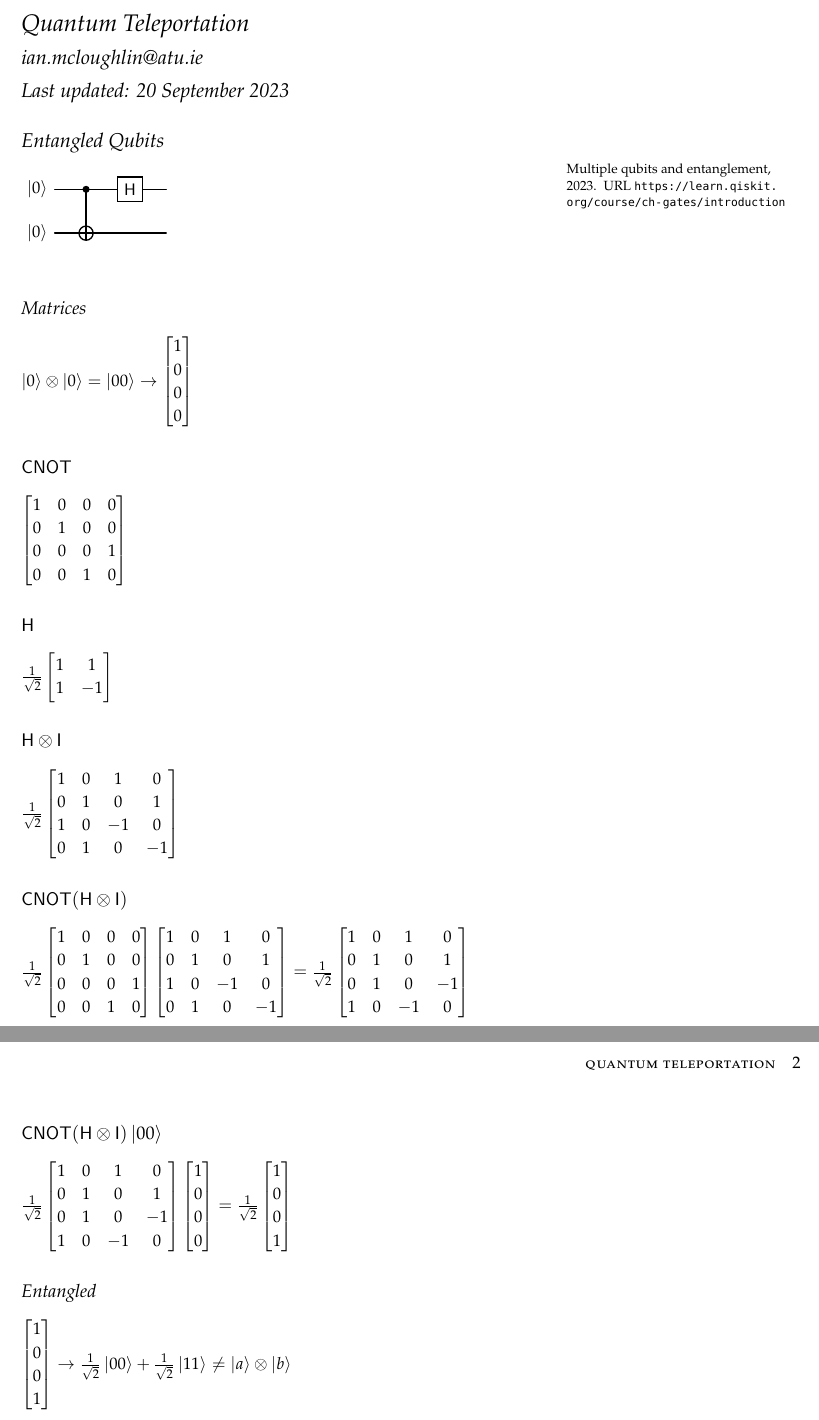
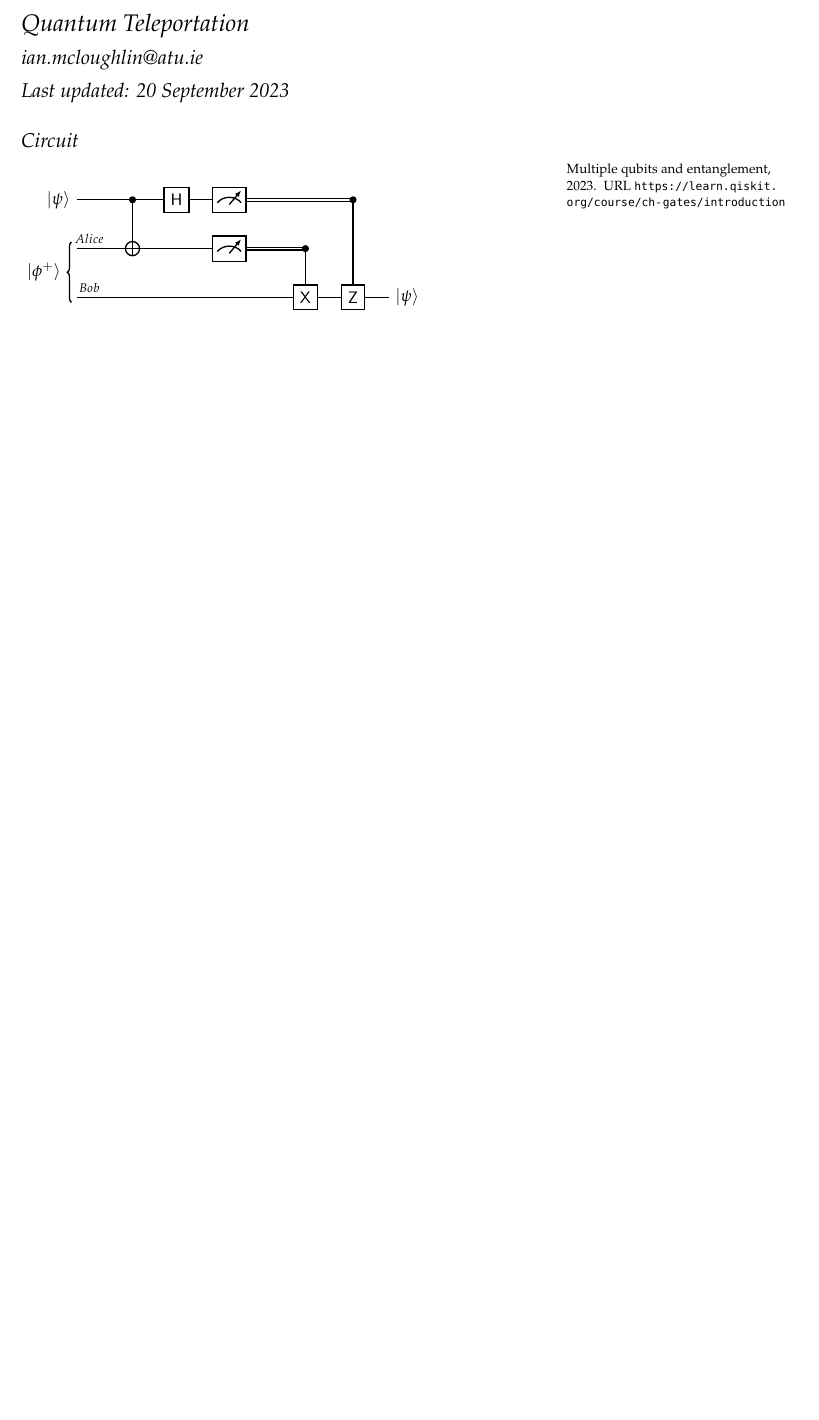
Before and after one commit to ianmcloughlin/notes, a LaTeX document (quantum_teleportation.tex): two parts of pages 1 and 2 of 2 before the commit and part of the page after it, the two joined at a grey line, cut so that both start at the same text, the shorter picture padded with empty space. Compiled offline with pdfLaTeX.

Commit message:
Circuit done

```diff
--- a/quantum_teleportation.tex
+++ b/quantum_teleportation.tex
@@ -8,67 +8,13 @@
 
 \maketitle
 
-\section{Entangled Qubits}
+\section{Circuit}
 \marginnote{\bibentry{qiskitentanglement}}
 \begin{quantikz}
-  \lstick{$\ket{0}$} & \ctrl{1} & \gate{\mathsf{H}} & \\
-  \lstick{$\ket{0}$} & \targ{} & & \\
+  \lstick{$\ket{\psi}$}      &                                   & \ctrl{1} & \gate{\mathsf{H}} & \meter{} & \setwiretype{c} &                   & \ctrl{2}  \\
+  \lstick[2]{$\ket{\phi^+}$} & \wire[l][1]["Alice"{above}]{a} & \targ{}  &                   & \meter{} & \setwiretype{c} & \ctrl{1}          \\
+                             & \wire[l][1]["Bob"{above}]{a} &          &                   &          &                 & \gate{\mathsf{X}} & \gate{\mathsf{Z}} & \rstick{$\ket{\psi}$} \\
 \end{quantikz}
-
-\subsection{Matrices}
-$\ket{0} \otimes \ket{0} = \ket{00} \rightarrow \begin{bmatrix} 1 \\ 0 \\ 0 \\ 0 \end{bmatrix}$
-
-\subsection{$\mathsf{CNOT}$}
-$\begin{bmatrix}
-  1 & 0 & 0 & 0 \\
-  0 & 1 & 0 & 0 \\
-  0 & 0 & 0 & 1 \\
-  0 & 0 & 1 & 0 \\
-\end{bmatrix}$
-
-\subsection{$\mathsf{H}$}
-$\frac{1}{\sqrt{2}}\begin{bmatrix}
-  1 &  1 \\
-  1 & -1 \\
-\end{bmatrix}$
-
-\subsection{$\mathsf{H} \otimes \mathsf{I}$}
-$\frac{1}{\sqrt{2}}\begin{bmatrix}
-  1 & 0 &  1 &  0 \\
-  0 & 1 &  0 &  1 \\
-  1 & 0 & -1 &  0 \\
-  0 & 1 &  0 & -1 \\
-\end{bmatrix}$
-
-\subsection{$\mathsf{CNOT}(\mathsf{H} \otimes \mathsf{I})$}
-$\frac{1}{\sqrt{2}}\begin{bmatrix}
-  1 & 0 & 0 & 0 \\
-  0 & 1 & 0 & 0 \\
-  0 & 0 & 0 & 1 \\
-  0 & 0 & 1 & 0 \\
-\end{bmatrix}\begin{bmatrix}
-  1 & 0 &  1 &  0 \\
-  0 & 1 &  0 &  1 \\
-  1 & 0 & -1 &  0 \\
-  0 & 1 &  0 & -1 \\
-\end{bmatrix}=\frac{1}{\sqrt{2}}\begin{bmatrix}
-  1 & 0 &  1 &  0 \\
-  0 & 1 &  0 &  1 \\
-  0 & 1 &  0 & -1 \\
-  1 & 0 & -1 &  0 \\
-\end{bmatrix}$
-
-\subsection{$\mathsf{CNOT}(\mathsf{H} \otimes \mathsf{I}) \ket{00}$}
-$\frac{1}{\sqrt{2}}\begin{bmatrix}
-  1 & 0 &  1 &  0 \\
-  0 & 1 &  0 &  1 \\
-  0 & 1 &  0 & -1 \\
-  1 & 0 & -1 &  0 \\
-\end{bmatrix}
-\begin{bmatrix} 1 \\ 0 \\ 0 \\ 0 \end{bmatrix} = \frac{1}{\sqrt{2}}\begin{bmatrix} 1 \\ 0 \\ 0 \\ 1 \end{bmatrix} $
-
-\subsection{Entangled}
-$\begin{bmatrix} 1 \\ 0 \\ 0 \\ 1 \end{bmatrix} \rightarrow \frac{1}{\sqrt{2}} \ket{00} + \frac{1}{\sqrt{2}} \ket{11} \neq \ket{a} \otimes \ket{b}$
 
 
 \end{document}
```
Also changed, not shown: quantum_teleportation.pdf.
